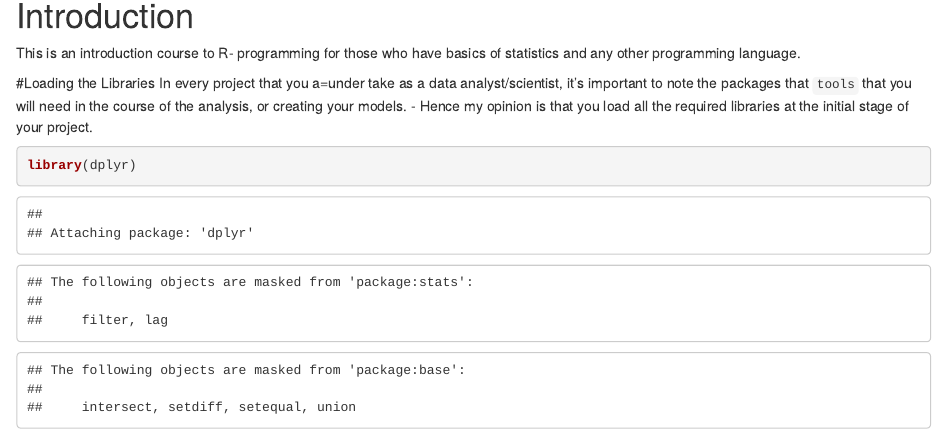
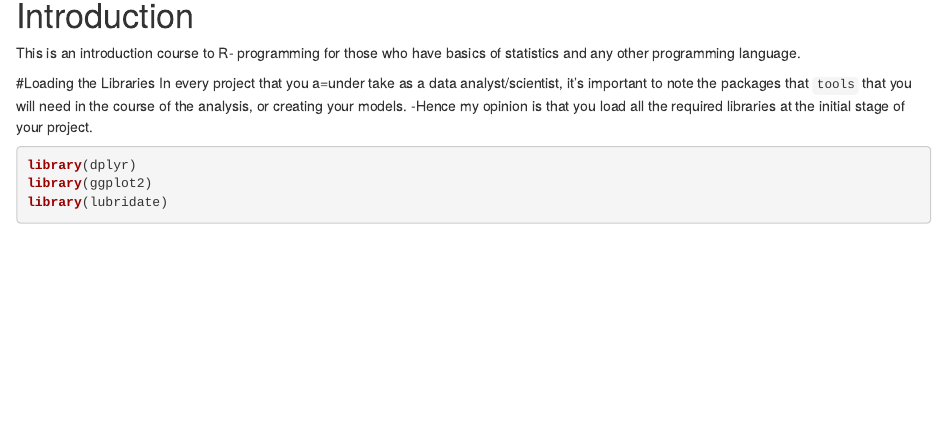
Before and after one commit to Albertizo/leo, an R Markdown document (git_leo1.Rmd): the page in a window 1100 px wide, from 90 px down. Rendered offline with R 4.5, knitr and Pandoc, with nearby package versions.

Commit message:
libraries added

````diff
--- a/git_leo1.Rmd
+++ b/git_leo1.Rmd
@@ -14,8 +14,12 @@ This is an introduction course to R- programming for those who have basics of st
 
 #Loading the Libraries
  In every project that you a=under take as a data analyst/scientist, it's important to note the packages that `tools` that you will need in the course of the analysis, or creating your models.
- - Hence my opinion is that you load all the required libraries at the initial stage of your  project.
+ -Hence my opinion is that you load all the required libraries at the initial stage of your  project.
 
-```{r}
+```{r, message=FALSE}
+
 library(dplyr)
+library(ggplot2)
+library(lubridate)
+
 ```
````
Also changed, not shown: git_leo1.nb.html.
